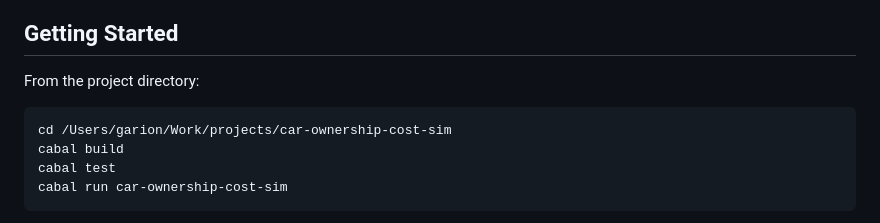
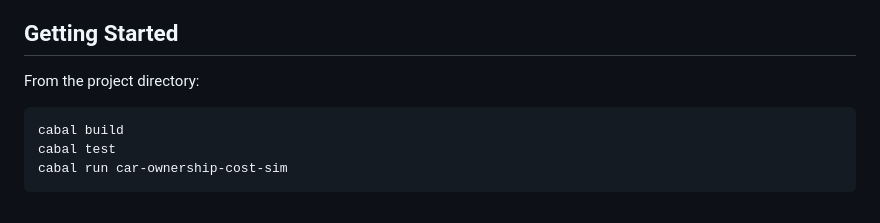
Before and after one commit to lavaFreak/car-ownership-cost-sim, a Markdown page: README.md, the part around the change. GitHub-like rendering.

Commit message:
Update README with simplified project commands
Remove unnecessary path from README instructions.

````diff
--- a/README.md
+++ b/README.md
@@ -239,7 +239,6 @@ The backend currently exposes:
 From the project directory:
 
 ```bash
-cd /Users/garion/Work/projects/car-ownership-cost-sim
 cabal build
 cabal test
 cabal run car-ownership-cost-sim
````
